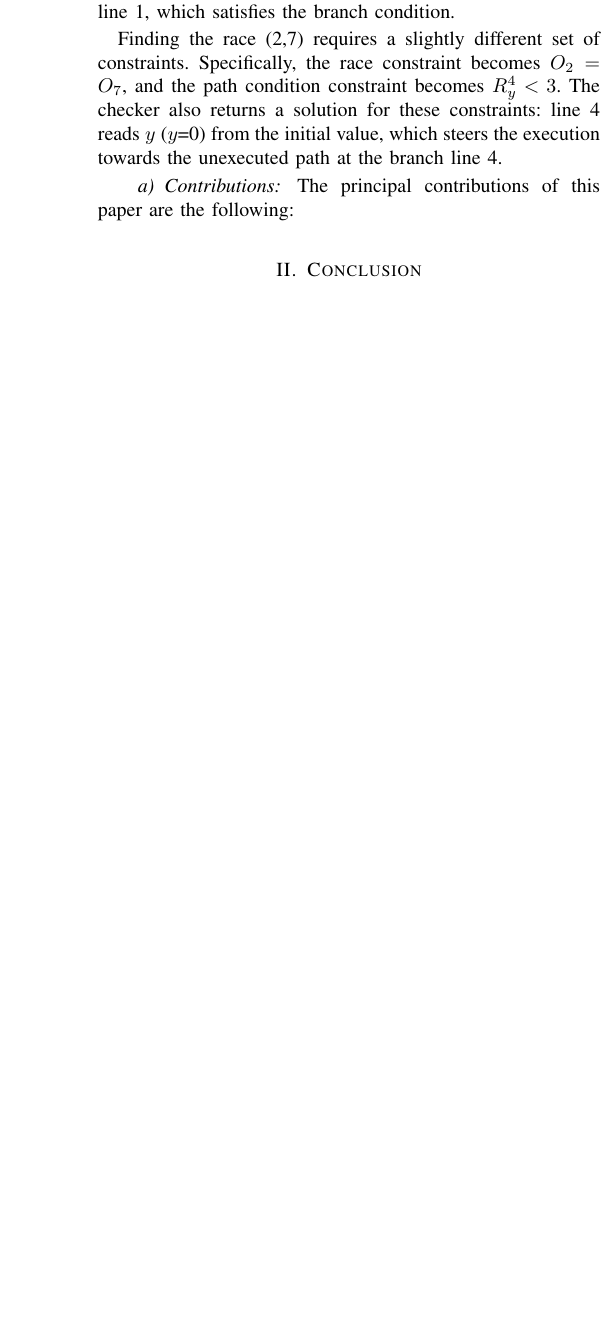
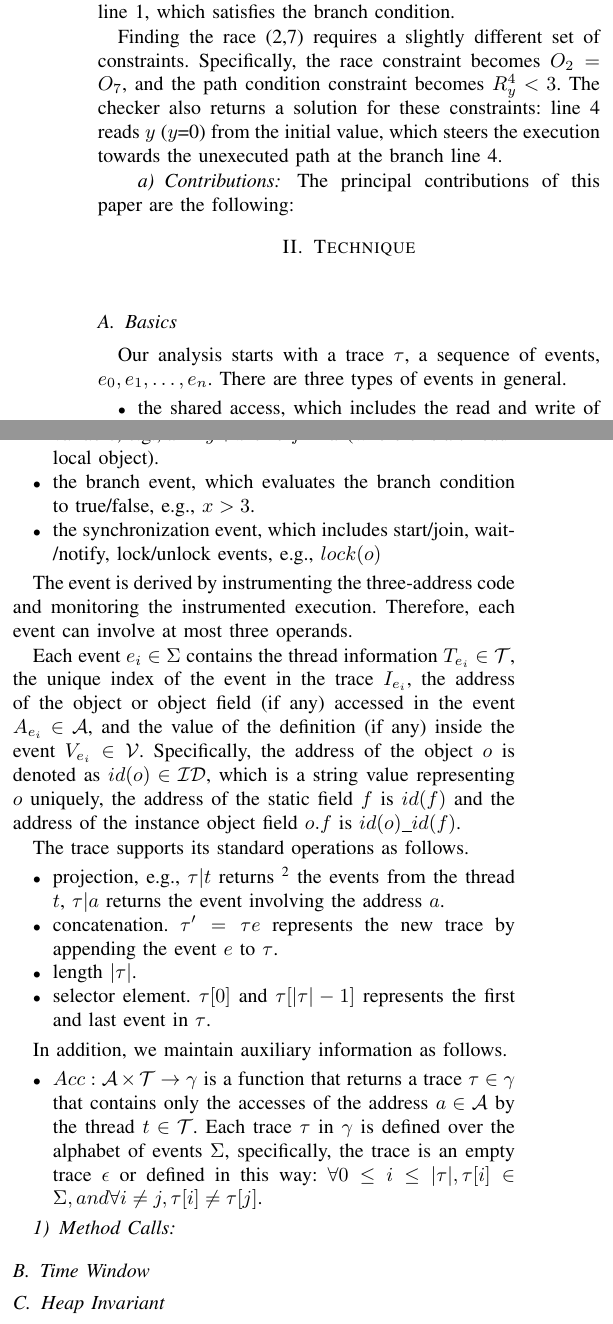
Before and after one commit to omertripp/predictive, a LaTeX paper (paper.tex, which reads tech.tex): part of one column of page 2 of 2 before the commit and two parts of the columns of page 2 of 3 after it, the two joined at a grey line, cut so that both start at the same text, the shorter picture padded with empty space. The pictures show the PDF file paper.pdf that the author committed with the source.

Commit message:
tech+impl

```diff
--- /dev/null
+++ b/tech.tex
@@ -0,0 +1,39 @@
+\section{Basics}~\label{sec:basic}
+
+
+\subsection{Trace Terminology}
+Our analysis starts with a trace $\tau$,  a sequence of events, $e_0, e_1, \dots, e_n$.
+There are three types of events in general.
+\begin{itemize}
+\item the shared access, which includes the read and write of the shared fields, e.g., $o.f$=$x$ and $x$=$o.f$.
+\item the local access, which includes the access of the local variable, e.g., $x=y+z$ or $v.f=x$ (where $v$ is a thread-local object).
+\item the branch event, which evaluates the branch condition to true/false, e.g., $x>3$.
+\item the synchronization event, which includes start/join, wait/notify, lock/unlock events, e.g., $lock(o)$
+\end{itemize}
+
+
+
+Each event $e_i \in \Sigma$ is a tuple, $<t, id, a, v, ins>$, where $t\in \mathcal{T}$ denotes the thread generating the event, $id\in \mathcal{ID}$ denotes the unique integer assigned to the event, $a\mathcal{A}$ denotes the address of the object or field (if any) accessed in the event,  $v\in \mathcal{V}$ denotes the value of the definition (if any) in the event, and $ins\in \mathcal{INS}$ denotes the three-address instruction generating the event.  Specifically, the address of the object $o$ is denoted as $id(o)\in \mathcal{ID}$, which is a string value representing $o$ uniquely, the address of the static field $f$ is  $id(f)$ and the address of the instance object field $o.f$ is  $id(o)\_id(f)$. Besides, as the event is derived by instrumenting the three-address code and monitoring the instrumented execution. Therefore, each event can involve at most three operands.
+
+
+The trace supports its standard operations as follows.
+\begin{itemize}
+\item projection, e.g., $\tau|t$ returns~\footnote{This is the abbreviation for the complete form $\tau|Thread=t$ } the events from the thread $t$,  $\tau|a$ returns the event involving the address $a$.
+\item concatenation. $\tau'=\tau e$ represents the new trace by appending the event $e$ to $\tau$.
+\item length $|\tau|$.
+\item selecting an element. $\tau[0]$ and $\tau[|\tau|-1]$ represents the first and last event in $\tau$.
+\end{itemize}
+
+
+%The modeling of synchronization event is standard and explained in existing work, so we focus on the rest two types of events in this paper.
+
+In addition, we maintain auxiliary information as follows.
+\begin{itemize}
+\item $AT: \mathcal{A} \times \mathcal{T} \rightarrow \gamma$ is a function that returns a trace $\tau \in \gamma$ that contains only the accesses of the address $a \in \mathcal{A}$ by the thread $t\in \mathcal{T}$. Each trace $\tau$ in $\gamma$ is defined over the alphabet of events $\Sigma$, specifically, the trace is an empty trace $\epsilon$ or defined in this way:  $\forall 0\leq i\leq |\tau|,   \tau[i]\in \Sigma, and, \forall i\neq j, \tau[i]\neq \tau[j]$.
+\item $R: \mathcal{A} \rightarrow \gamma$ is a function that returns the read accesses of the address $a\in \mathcal{A}$.
+\item $W: \mathcal{A} \rightarrow \gamma$ is a function that returns the write accesses of the address $a \in \mathcal{A}$.
+\item $Sync: \mathcal{A} \rightarrow \gamma$ is a function that returns the synchronization events involving the address $a\in \mathcal{A}$.
+\end{itemize}
+
+
+\subsection{Symbolic Trace}
```
Also changed, not shown: impl.tex (added, +4 -0 lines), paper.tex (+1 -0 lines), paper.pdf, tech.tex (58 more changed lines), 4 other files.
